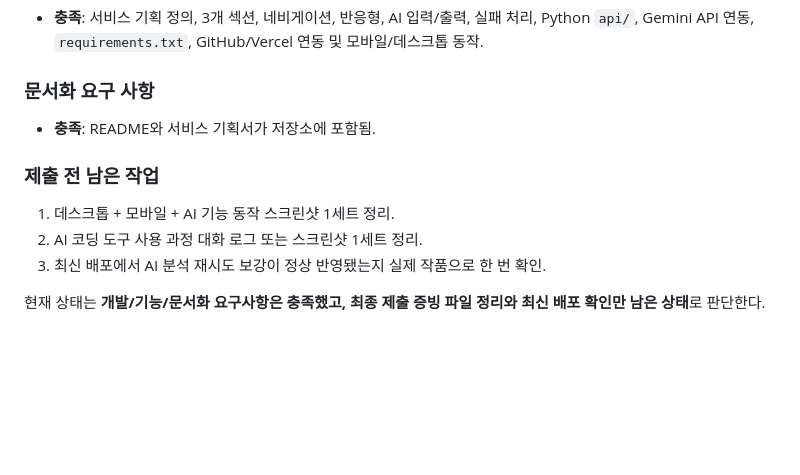
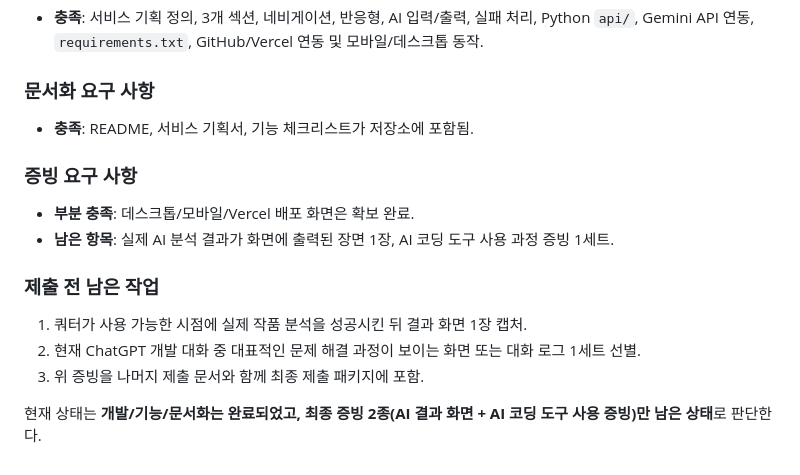
Before and after one commit to ilastoast-maker/codysseypub-A1-3, a Markdown page: A1-3/check_list.md, the part around one of its changes. Rendered like a GitHub page; blank space fills up the shorter version.

```diff
--- a/A1-3/check_list.md
+++ b/A1-3/check_list.md
@@ -157,11 +187,15 @@
 - **충족**: 서비스 기획 정의, 3개 섹션, 네비게이션, 반응형, AI 입력/출력, 실패 처리, Python `api/`, Gemini API 연동, `requirements.txt`, GitHub/Vercel 연동 및 모바일/데스크톱 동작.
 
 ### 문서화 요구 사항
-- **충족**: README와 서비스 기획서가 저장소에 포함됨.
+- **충족**: README, 서비스 기획서, 기능 체크리스트가 저장소에 포함됨.
+
+### 증빙 요구 사항
+- **부분 충족**: 데스크톱/모바일/Vercel 배포 화면은 확보 완료.
+- **남은 항목**: 실제 AI 분석 결과가 화면에 출력된 장면 1장, AI 코딩 도구 사용 과정 증빙 1세트.
 
 ### 제출 전 남은 작업
-1. 데스크톱 + 모바일 + AI 기능 동작 스크린샷 1세트 정리.
-2. AI 코딩 도구 사용 과정 대화 로그 또는 스크린샷 1세트 정리.
-3. 최신 배포에서 AI 분석 재시도 보강이 정상 반영됐는지 실제 작품으로 한 번 확인.
+1. 쿼터가 사용 가능한 시점에 실제 작품 분석을 성공시킨 뒤 결과 화면 1장 캡처.
+2. 현재 ChatGPT 개발 대화 중 대표적인 문제 해결 과정이 보이는 화면 또는 대화 로그 1세트 선별.
+3. 위 증빙을 나머지 제출 문서와 함께 최종 제출 패키지에 포함.
 
-현재 상태는 **개발/기능/문서화 요구사항은 충족했고, 최종 제출 증빙 파일 정리와 최신 배포 확인만 남은 상태**로 판단한다.
+현재 상태는 **개발/기능/문서화는 완료되었고, 최종 증빙 2종(AI 결과 화면 + AI 코딩 도구 사용 증빙)만 남은 상태**로 판단한다.
```
Also changed, not shown: other parts of A1-3/check_list.md (+38 -8 lines).
